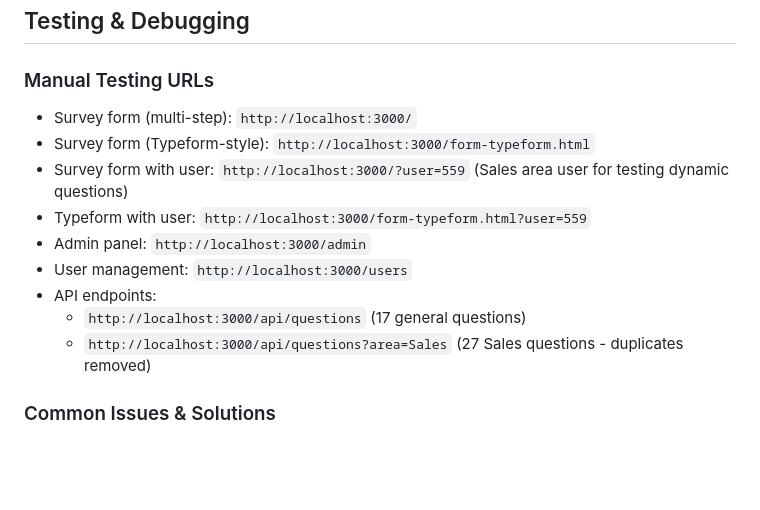
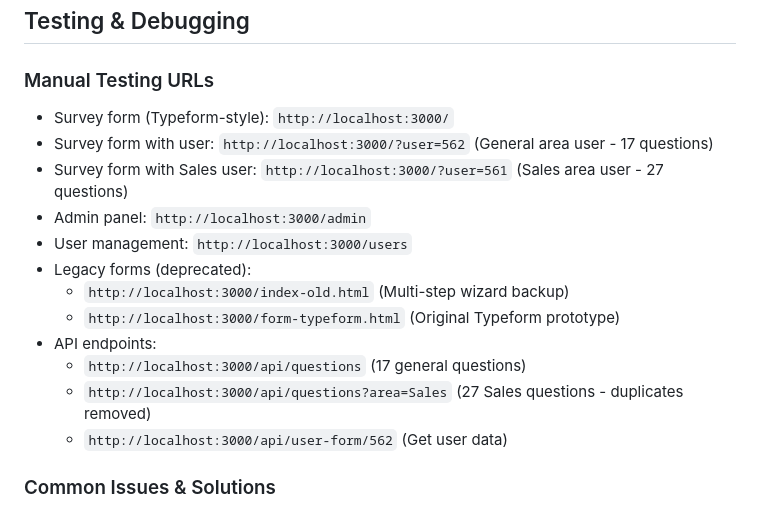
Before and after one commit to dtalero78/siigo-retiros, a Markdown page: CLAUDE.md, the part around one of its changes. Drawn GitHub-style; blank space fills up the shorter version.

```diff
--- a/CLAUDE.md
+++ b/CLAUDE.md
@@ -109,15 +116,18 @@ TWILIO_WHATSAPP_FROM=whatsapp:+15558192172
 ## Testing & Debugging
 
 ### Manual Testing URLs
-- Survey form (multi-step): `http://localhost:3000/`
-- Survey form (Typeform-style): `http://localhost:3000/form-typeform.html`
-- Survey form with user: `http://localhost:3000/?user=559` (Sales area user for testing dynamic questions)
-- Typeform with user: `http://localhost:3000/form-typeform.html?user=559`
+- Survey form (Typeform-style): `http://localhost:3000/`
+- Survey form with user: `http://localhost:3000/?user=562` (General area user - 17 questions)
+- Survey form with Sales user: `http://localhost:3000/?user=561` (Sales area user - 27 questions)
 - Admin panel: `http://localhost:3000/admin`
 - User management: `http://localhost:3000/users`
+- Legacy forms (deprecated):
+  - `http://localhost:3000/index-old.html` (Multi-step wizard backup)
+  - `http://localhost:3000/form-typeform.html` (Original Typeform prototype)
 - API endpoints:
   - `http://localhost:3000/api/questions` (17 general questions)
   - `http://localhost:3000/api/questions?area=Sales` (27 Sales questions - duplicates removed)
+  - `http://localhost:3000/api/user-form/562` (Get user data)
 
 ### Common Issues & Solutions
 - **PostgreSQL SSL errors**: Use `NODE_TLS_REJECT_UNAUTHORIZED=0` prefix when starting server
```
Also changed, not shown: other parts of CLAUDE.md (+27 -11 lines).
